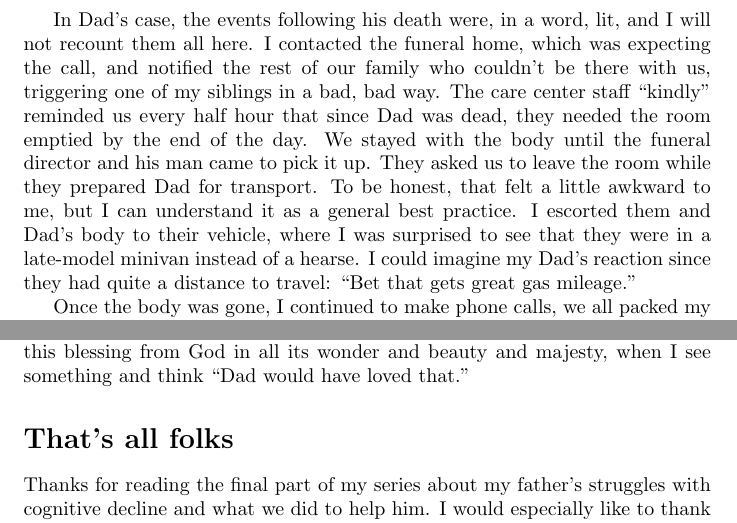
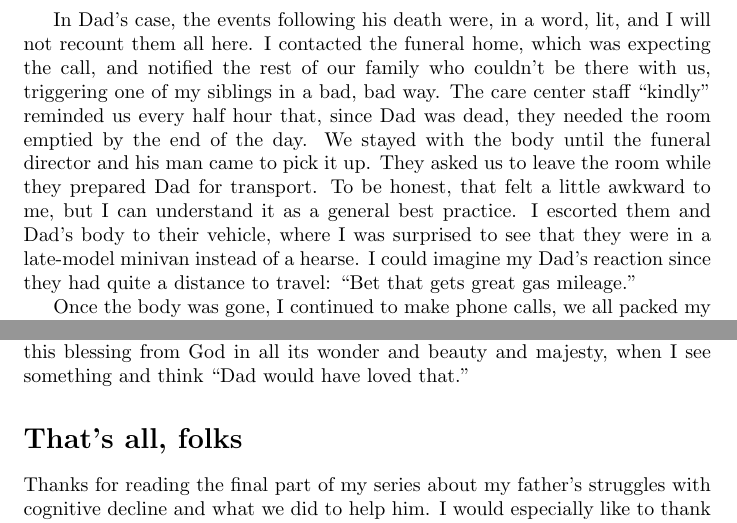
Before and after one commit to jayjaybillings/blog, a LaTeX document (oym-p4-death/main.tex): two parts of pages 4 and 6 of 6, joined at a grey line, cut so that both start at the same text. Compiled offline with pdfLaTeX.

Commit message:
Updates from Overleaf

```diff
--- a/oym-p4-death/main.tex
+++ b/oym-p4-death/main.tex
@@ -54,7 +54,7 @@ My mother and I were standing outside the care center, taking a break and watchi
 
 The movies always jump from recently dead to a graveside funeral with a bunch of posh, good-looking people in black suits standing around crying in the rain. Sometimes there's a drunk leaning on a tree that saunters up to cause trouble in his cool sunglasses. There ain't nothing in between in those movies; just dead, then the funeral.
 
-In Dad's case, the events following his death were, in a word, lit, and I will not recount them all here. I contacted the funeral home, which was expecting the call, and notified the rest of our family who couldn't be there with us, triggering one of my siblings in a bad, bad way. The care center staff ``kindly'' reminded us every half hour that since Dad was dead, they needed the room emptied by the end of the day. We stayed with the body until the funeral director and his man came to pick it up. They asked us to leave the room while they prepared Dad for transport. To be honest, that felt a little awkward to me, but I can understand it as a general best practice. I escorted them and Dad's body to their vehicle, where I was surprised to see that they were in a late-model minivan instead of a hearse. I could imagine my Dad's reaction since they had quite a distance to travel: ``Bet that gets great gas mileage.''
+In Dad's case, the events following his death were, in a word, lit, and I will not recount them all here. I contacted the funeral home, which was expecting the call, and notified the rest of our family who couldn't be there with us, triggering one of my siblings in a bad, bad way. The care center staff ``kindly'' reminded us every half hour that, since Dad was dead, they needed the room emptied by the end of the day. We stayed with the body until the funeral director and his man came to pick it up. They asked us to leave the room while they prepared Dad for transport. To be honest, that felt a little awkward to me, but I can understand it as a general best practice. I escorted them and Dad's body to their vehicle, where I was surprised to see that they were in a late-model minivan instead of a hearse. I could imagine my Dad's reaction since they had quite a distance to travel: ``Bet that gets great gas mileage.''
 
 Once the body was gone, I continued to make phone calls, we all packed my Dad's things, and I assuaged the nervous care staff with sweet, sweet promises that we wouldn't be there much longer. My mother and I were the last family to leave the center, about four hours and many such broken promises later.
 
@@ -84,9 +84,9 @@ In our case, the greatest challenge was wrapping up Dad's conservatorship. The g
 
 What about those of us Dad left behind? How did we cope? You know, you get by. Lots of people told me different things that I really felt were bullshit. My doctor gave me the best perspective during my follow-up appointment for my infected hand. He didn't say ``You learn to live with it,'' or ''Everyone handles it differently.'' He told me that you take it day by day, some good and some bad, for the rest of your life.
 
-And here I am, taking it day by day, and today marking the third year of Dad's passing by finishing this series. I do things to remember him and pass on the lessons and wisdom he shared with me to my daughters or, honestly, anyone who will listen. He's often in my dreams, and I fancy that sometimes, when I'm really about to mess something up, I can hear him saying in my ear ``Always wear your gloves, son.'' I still cry sometimes, like now, when I think or write about it, or when I find something he gave me that I haven't seen in a while. I laugh more, too, especially when my daughters do something that is so unmistakably ``Papaw.'' I cherish more moments of this short, lovely life, this blessing from God in all its wonder and beauty and majesty, when I see something and think ``Dad would have loved that.''
+And here I am, taking it day by day, and today marking the third year of Dad's passing by finishing this series. I do things to remember him and pass on the lessons and wisdom he shared with me to my daughters or, honestly, anyone who will listen. He's often in my dreams, and I fancy that sometimes, when I'm really about to mess something up, I can hear him saying in my ear, ``Always wear your gloves, son.'' I still cry sometimes, like now, when I think or write about it, or when I find something he gave me that I haven't seen in a while. I laugh more, too, especially when my daughters do something that is so unmistakably ``Papaw.'' I cherish more moments of this short, lovely life, this blessing from God in all its wonder and beauty and majesty, when I see something and think ``Dad would have loved that.''
 
-\section*{That's all folks}
+\section*{That's all, folks}
 
 Thanks for reading the final part of my series about my father’s struggles with cognitive decline and what we did to help him. I would especially like to thank my wonderful wife, Paige, for her support, Paige and my friend Brandon Nipper for reviewing drafts of my previous posts, and those who reached out after the earlier articles with kind words of encouragement and gratitude.
 
```
